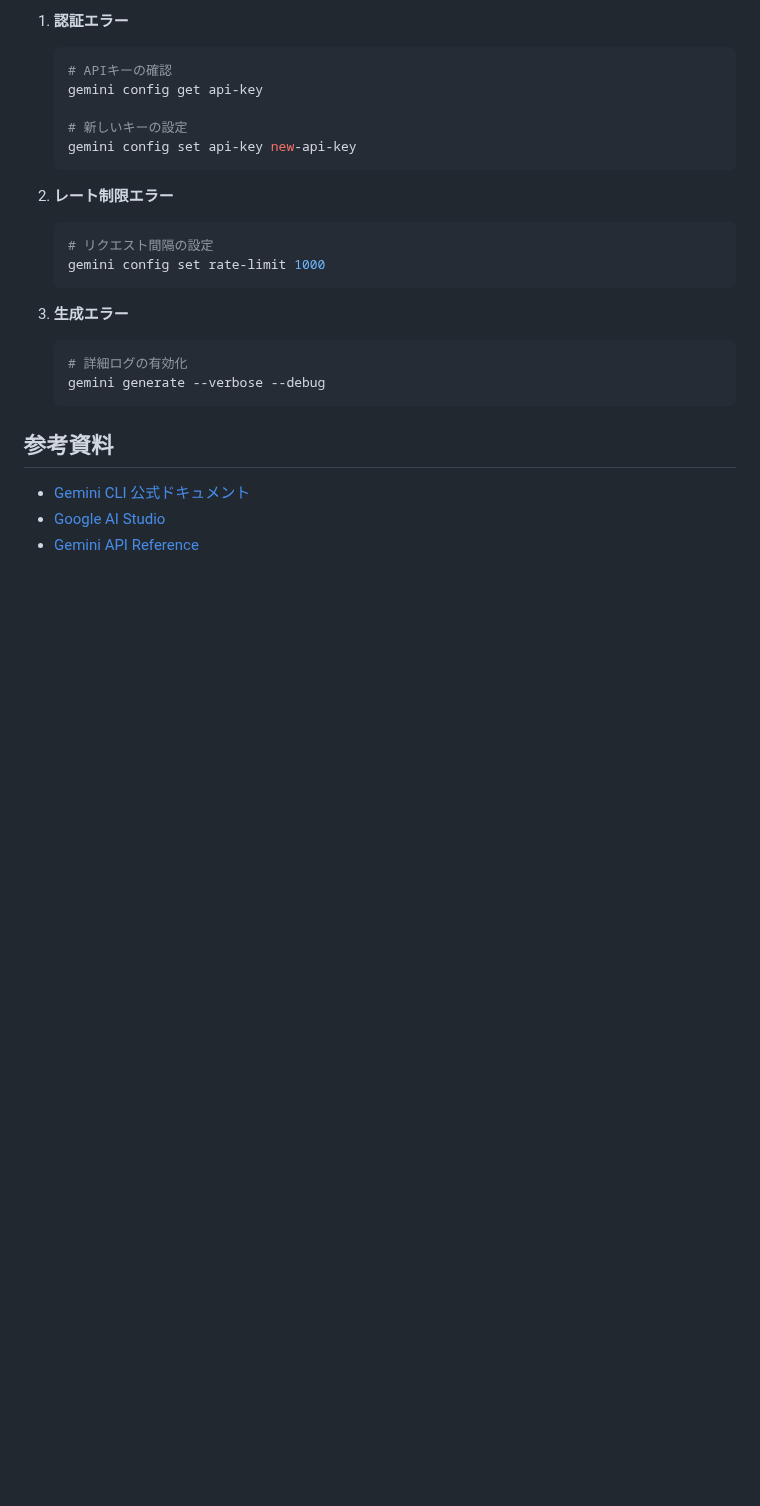
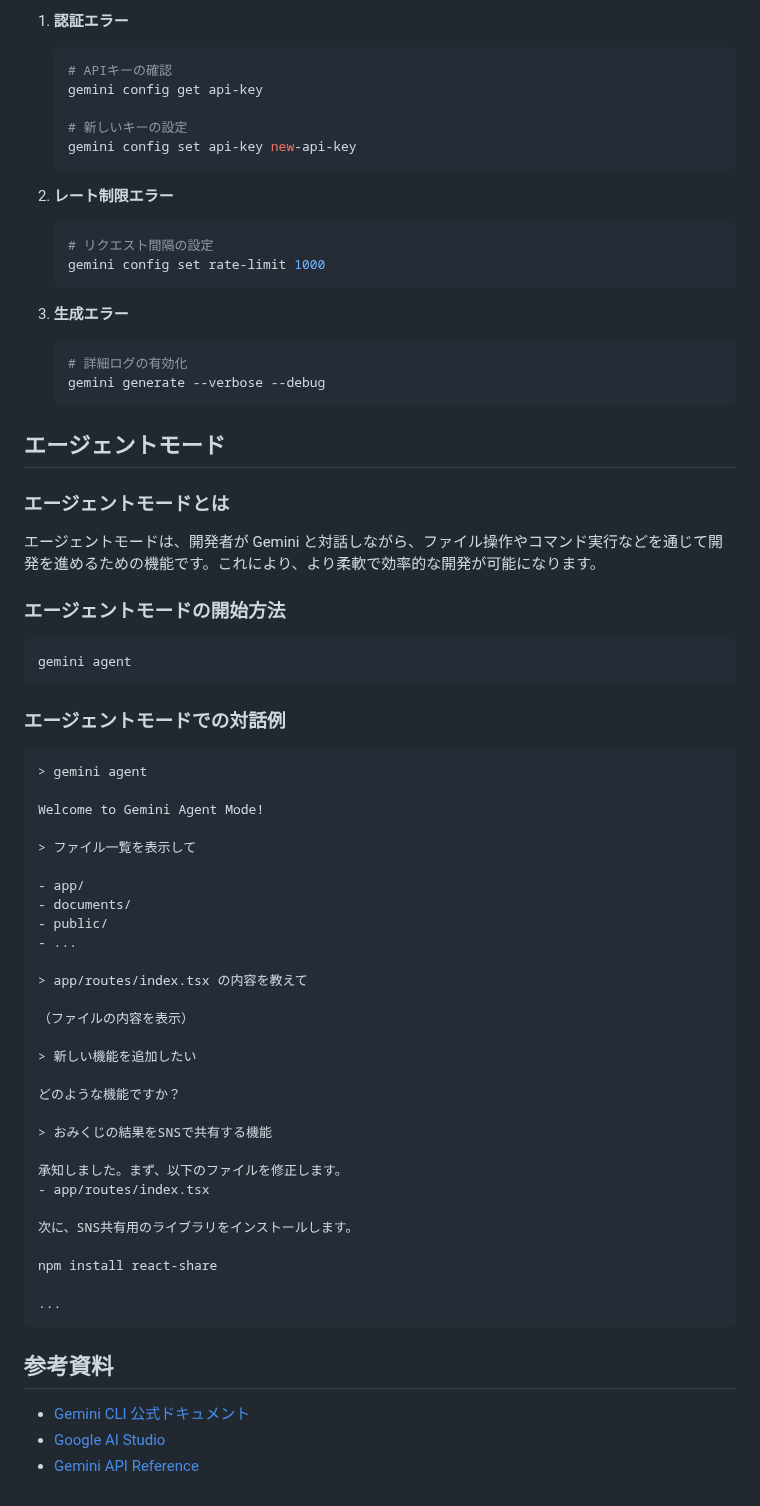
Before and after one commit to s977043/digital-omikuji, a Markdown page: documents/Gemini_CLI使用方法.md, the part around the change. Rendered like a GitHub page; blank space fills up the shorter version.

Commit message:
docs: add agent mode documentation

````diff
--- a/documents/Gemini_CLI使用方法.md
+++ b/documents/Gemini_CLI使用方法.md
@@ -195,6 +195,52 @@ gemini ci --check "code-quality,test-coverage,documentation"
    gemini generate --verbose --debug
    ```
 
+## エージェントモード
+
+### エージェントモードとは
+
+エージェントモードは、開発者が Gemini と対話しながら、ファイル操作やコマンド実行などを通じて開発を進めるための機能です。これにより、より柔軟で効率的な開発が可能になります。
+
+### エージェントモードの開始方法
+
+```bash
+gemini agent
+```
+
+### エージェントモードでの対話例
+
+```
+> gemini agent
+
+Welcome to Gemini Agent Mode!
+
+> ファイル一覧を表示して
+
+- app/
+- documents/
+- public/
+- ...
+
+> app/routes/index.tsx の内容を教えて
+
+（ファイルの内容を表示）
+
+> 新しい機能を追加したい
+
+どのような機能ですか？
+
+> おみくじの結果をSNSで共有する機能
+
+承知しました。まず、以下のファイルを修正します。
+- app/routes/index.tsx
+
+次に、SNS共有用のライブラリをインストールします。
+
+npm install react-share
+
+...
+```
+
 ## 参考資料
 
 - [Gemini CLI 公式ドキュメント](https://ai.google.dev/docs/gemini_cli)
````
